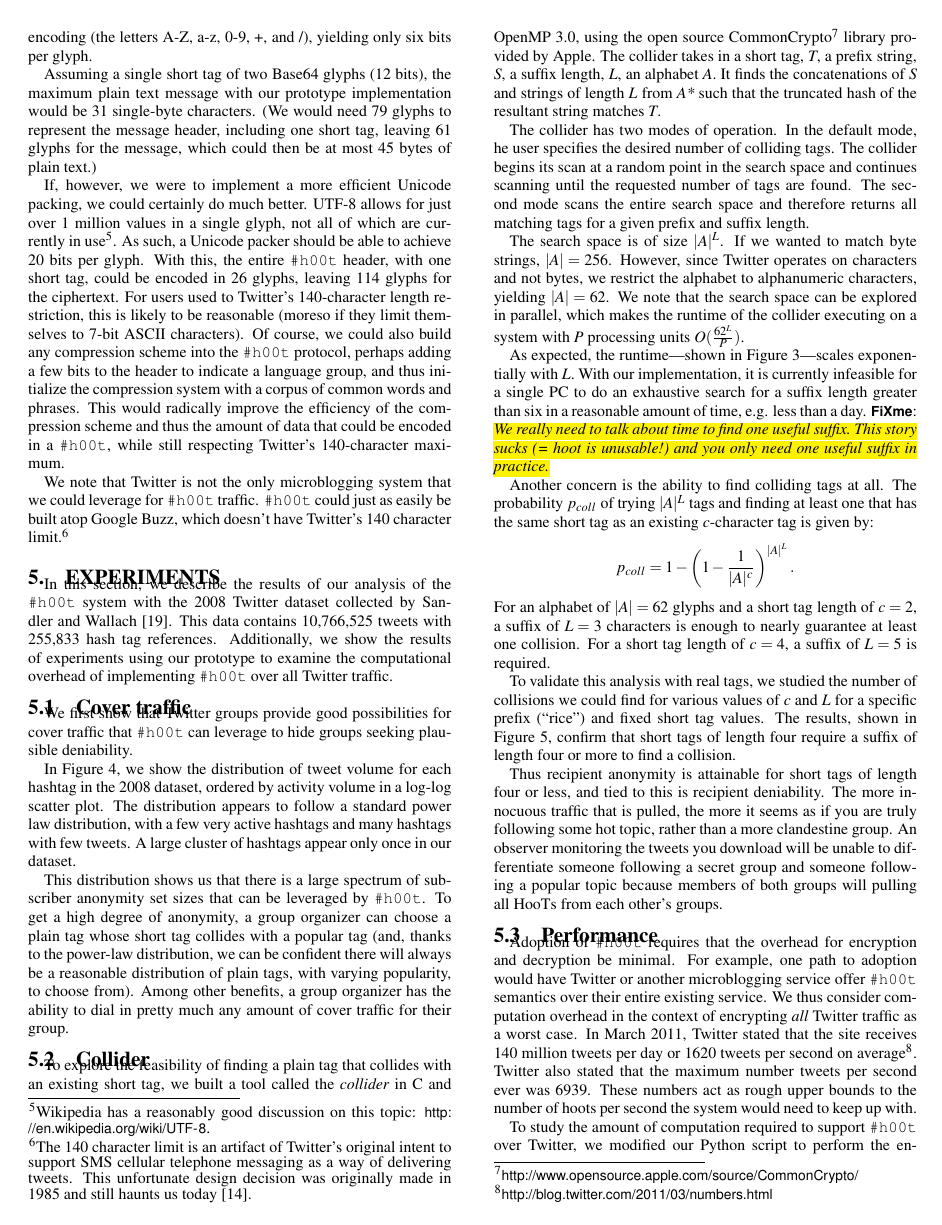
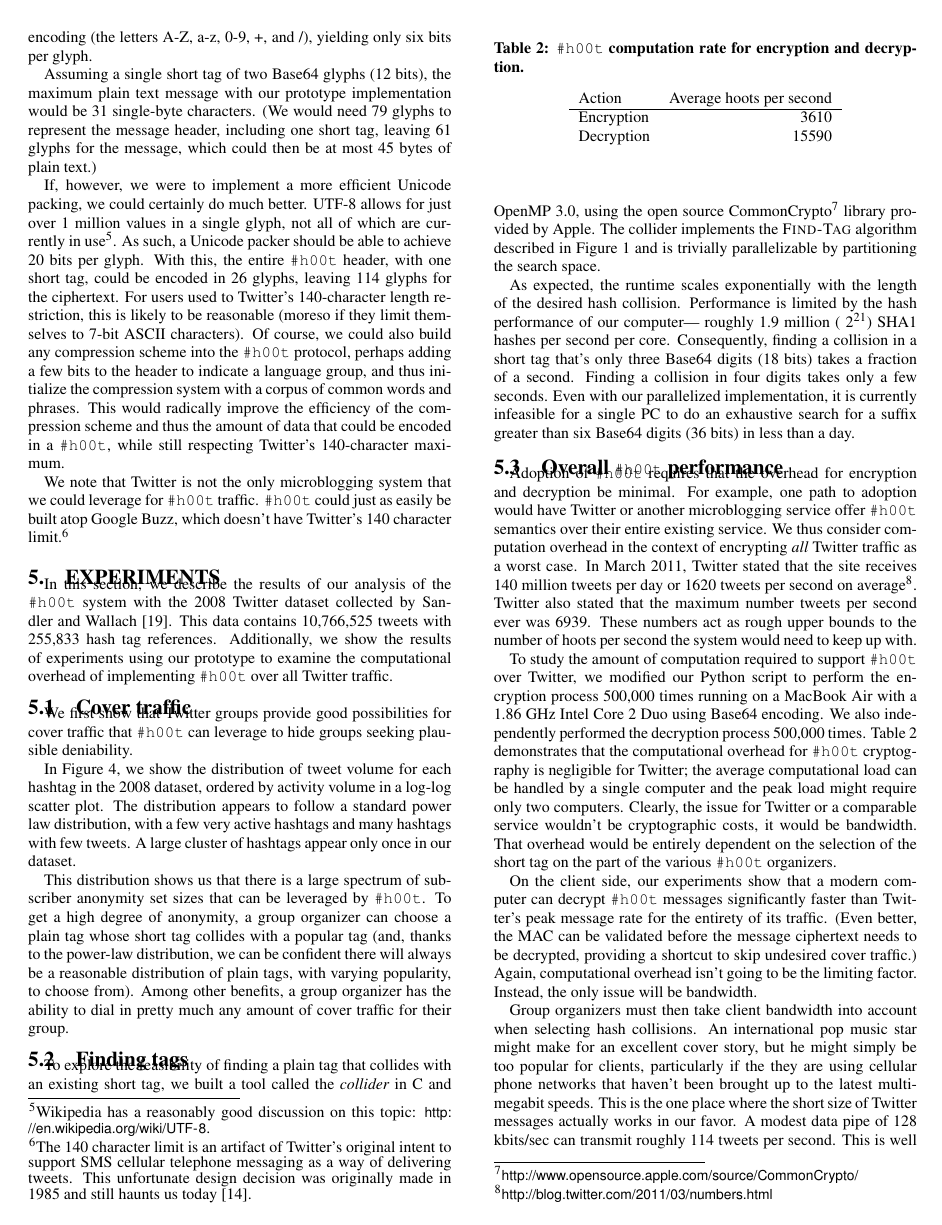
Before and after one commit to dbachrach/char140, a LaTeX paper (paper/hoot.tex, which reads paper/experiments.tex): page 6 of 10 before the commit and page 6 of 9 after it. Compiled offline with pdfLaTeX.

Commit message:
fixed bogus performance metrics for collisions

```diff
--- a/paper/experiments.tex
+++ b/paper/experiments.tex
@@ -61,24 +61,28 @@ pretty much any amount of cover traffic for their group.
 \end{minipage}
 \end{figure*}
 
-\subsection{Collider}
+\subsection{Finding tags}
 \label{sec:collider}
 
 To explore the feasibility of finding a plain tag that collides with an
 existing short tag, we built a tool called the {\em collider} in C and
-OpenMP 3.0, using the open source CommonCrypto\footnote{\url{http://www.opensource.apple.com/source/CommonCrypto/}} library provided
-by Apple.
+OpenMP~3.0, using the open source CommonCrypto\footnote{\url{http://www.opensource.apple.com/source/CommonCrypto/}} library provided
+by Apple. The collider implements the \proc{Find-Tag} algorithm
+described in Figure~\ref{fig:find-tag} and is trivially parallelizable
+by partitioning the search space.
+
+\if 0
 The collider takes in a short tag, \textit{T}, a prefix string,
 \textit{S}, a suffix length, \textit{L}, an alphabet \textit{A}. It
 finds the concatenations of \textit{S} and strings of length \textit{L}
 from \textit{A*} such that the truncated hash of the resultant string
 matches \textit{T}.
 
-The collider has two modes of operation. In the default mode, he user
-specifies the desired number of colliding tags. The collider begins its
+The collider has two modes of operation. In the default mode, the
+group organizer specifies the desired number of colliding tags. The collider begins its
 scan at a random point in the search space and continues scanning until
 the requested number of tags are found. The second mode scans the entire
-search space and therefore returns all matching tags for a given prefix
+search space, and returning all matching tags for a given prefix
 and suffix length.
 
 The search space is of size $|A|^L$. If we wanted to match byte strings,
@@ -91,3 +97,7 @@ which makes the runtime of the collider executing on a system with
 \begin{figure}
 \begin{center}
 \includegraphics[scale=.5, viewport=0cm 0cm 16.5cm 7.5cm]{collider-hits.pdf}
+\caption{Fraction of search space that returned hits for an entered short
+  tag, with a fixed prefix and the desired suffix length (in
+  Base64). We terminated the computation if no results were found in
+  one day of computation.\label{fig:collider-hits}}
@@ -98,15 +104,23 @@ which makes the runtime of the collider executing on a system with
 \end{center}
 \end{figure}
+\fi
 
 
-As expected, the runtime---shown in
-Figure~\ref{fig:collider-times}---scales exponentially with \textit{L}.
-With our implementation, it is currently infeasible for a single PC to
-do an exhaustive search for a suffix length greater than six in a
-reasonable amount of time, e.g. less than a day.  \hlfixme{We really
-  need to talk about time to find one useful suffix. This story sucks (=
-  hoot is unusable!) and you only need one useful suffix in practice.}
+As expected, the runtime
+scales exponentially with the length
+of the desired hash collision.
+Performance is limited by the hash performance of our computer---
+roughly 1.9 million ($~2^{21}$) SHA1 hashes per second per core.
+% dwallach-- measured on my Core 2 Duo iMac -- close enough
+% for now.
+Consequently, finding a collision in a short tag that's only three
+Base64 digits (18 bits) takes a fraction of a second. Finding a
+collision in four digits takes only a few seconds.
+Even with our parallelized implementation, it is currently infeasible for a single PC to
+do an exhaustive search for a suffix greater than six Base64
+digits (36 bits) in less than a day.
 
+\if 0
 %Even if optimizations
 %could speed up the calculation, it would likely need to take less than
 %an hour to be usable for most groups. On the other hand, finding a
@@ -165,7 +180,7 @@ groups.
 %
 %However, we also show that tag collision is possible, there are certainly tunab%le degrees of anonymity thanks to the apparent power-log distribution of twitte%r tags already, and finding such a collision is feasibly done on a personal com%puter. \hl{What more to say here?}
 
-\subsection{Performance}
+\subsection{Overall \hoot performance}
 
 Adoption of \hoot requires that the overhead for encryption and
 decryption be minimal. For example, one path to adoption would have Twitter or
```
Also changed, not shown: paper/experiments.tex (7 more changed lines).
